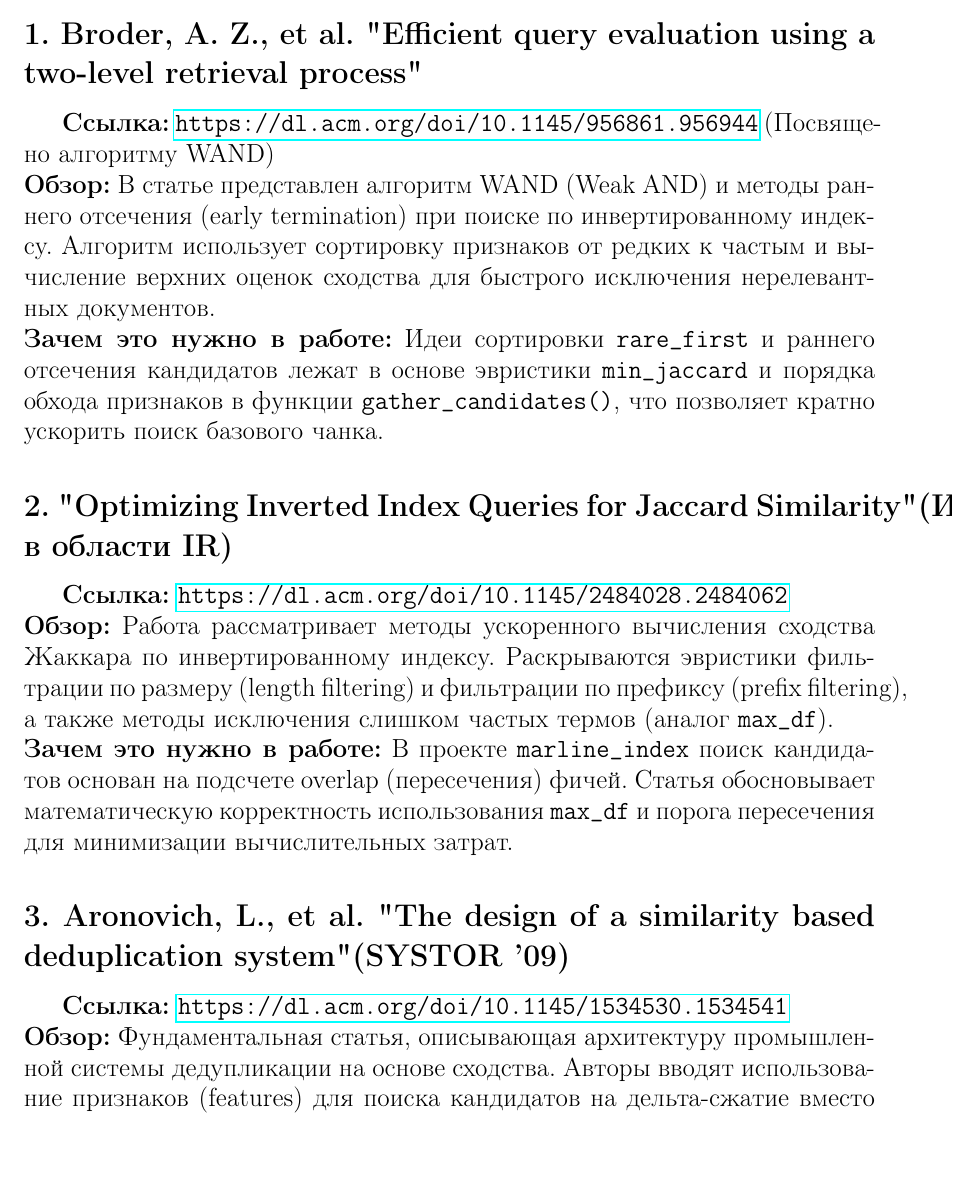
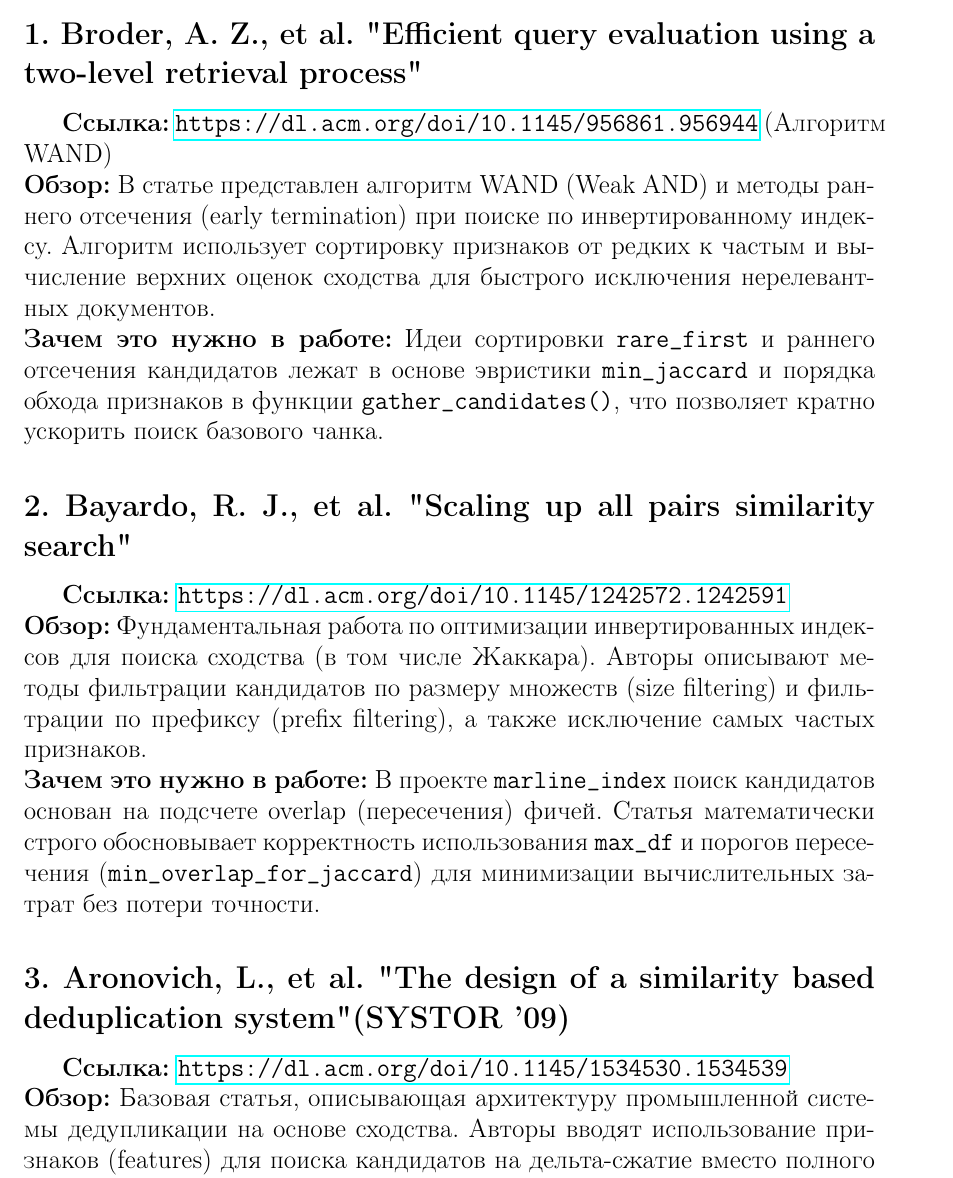
Before and after one commit to narysh/report-3-sem, a LaTeX document (materials.tex): part of page 1 of 2, cut so that both start at the same text, the shorter picture padded with empty space. Compiled offline with pdfLaTeX.

Commit message:
Update materials with verified DOI links

```diff
--- a/materials.tex
+++ b/materials.tex
@@ -13,18 +13,18 @@
 \section*{Материалы и обзор литературы}
 
 \subsection*{1. Broder, A. Z., et al. "Efficient query evaluation using a two-level retrieval process"}
-\textbf{Ссылка:} \url{https://dl.acm.org/doi/10.1145/956861.956944} (Посвящено алгоритму WAND) \\
+\textbf{Ссылка:} \url{https://dl.acm.org/doi/10.1145/956861.956944} (Алгоритм WAND) \\
 \textbf{Обзор:} В статье представлен алгоритм WAND (Weak AND) и методы раннего отсечения (early termination) при поиске по инвертированному индексу. Алгоритм использует сортировку признаков от редких к частым и вычисление верхних оценок сходства для быстрого исключения нерелевантных документов. \\
 \textbf{Зачем это нужно в работе:} Идеи сортировки \texttt{rare\_first} и раннего отсечения кандидатов лежат в основе эвристики \texttt{min\_jaccard} и порядка обхода признаков в функции \texttt{gather\_candidates()}, что позволяет кратно ускорить поиск базового чанка.
 
-\subsection*{2. "Optimizing Inverted Index Queries for Jaccard Similarity" (Исследования в области IR)}
-\textbf{Ссылка:} \url{https://dl.acm.org/doi/10.1145/2484028.2484062} \\
-\textbf{Обзор:} Работа рассматривает методы ускоренного вычисления сходства Жаккара по инвертированному индексу. Раскрываются эвристики фильтрации по размеру (length filtering) и фильтрации по префиксу (prefix filtering), а также методы исключения слишком частых термов (аналог \texttt{max\_df}). \\
-\textbf{Зачем это нужно в работе:} В проекте \texttt{marline\_index} поиск кандидатов основан на подсчете overlap (пересечения) фичей. Статья обосновывает математическую корректность использования \texttt{max\_df} и порога пересечения для минимизации вычислительных затрат.
+\subsection*{2. Bayardo, R. J., et al. "Scaling up all pairs similarity search"}
+\textbf{Ссылка:} \url{https://dl.acm.org/doi/10.1145/1242572.1242591} \\
+\textbf{Обзор:} Фундаментальная работа по оптимизации инвертированных индексов для поиска сходства (в том числе Жаккара). Авторы описывают методы фильтрации кандидатов по размеру множеств (size filtering) и фильтрации по префиксу (prefix filtering), а также исключение самых частых признаков. \\
+\textbf{Зачем это нужно в работе:} В проекте \texttt{marline\_index} поиск кандидатов основан на подсчете overlap (пересечения) фичей. Статья математически строго обосновывает корректность использования \texttt{max\_df} и порогов пересечения (\texttt{min\_overlap\_for\_jaccard}) для минимизации вычислительных затрат без потери точности.
 
 \subsection*{3. Aronovich, L., et al. "The design of a similarity based deduplication system" (SYSTOR '09)}
-\textbf{Ссылка:} \url{https://dl.acm.org/doi/10.1145/1534530.1534541} \\
-\textbf{Обзор:} Фундаментальная статья, описывающая архитектуру промышленной системы дедупликации на основе сходства. Авторы вводят использование признаков (features) для поиска кандидатов на дельта-сжатие вместо полного побайтового сравнения. \\
+\textbf{Ссылка:} \url{https://dl.acm.org/doi/10.1145/1534530.1534539} \\
+\textbf{Обзор:} Базовая статья, описывающая архитектуру промышленной системы дедупликации на основе сходства. Авторы вводят использование признаков (features) для поиска кандидатов на дельта-сжатие вместо полного побайтового сравнения. \\
 \textbf{Зачем это нужно в работе:} Статья дает общее понимание того, как работает SBC, и почему на этапе верификации кандидата могут возникать ложноположительные срабатывания. Это обосновывает необходимость введения эвристики \texttt{fp\_metric\_threshold} для штрафования плохих кандидатов.
 
 \subsection*{4. Manning, C. D., Raghavan, P., Schutze, H. "Introduction to Information Retrieval" (Глава 7: Computing scores in a complete search system)}
```
